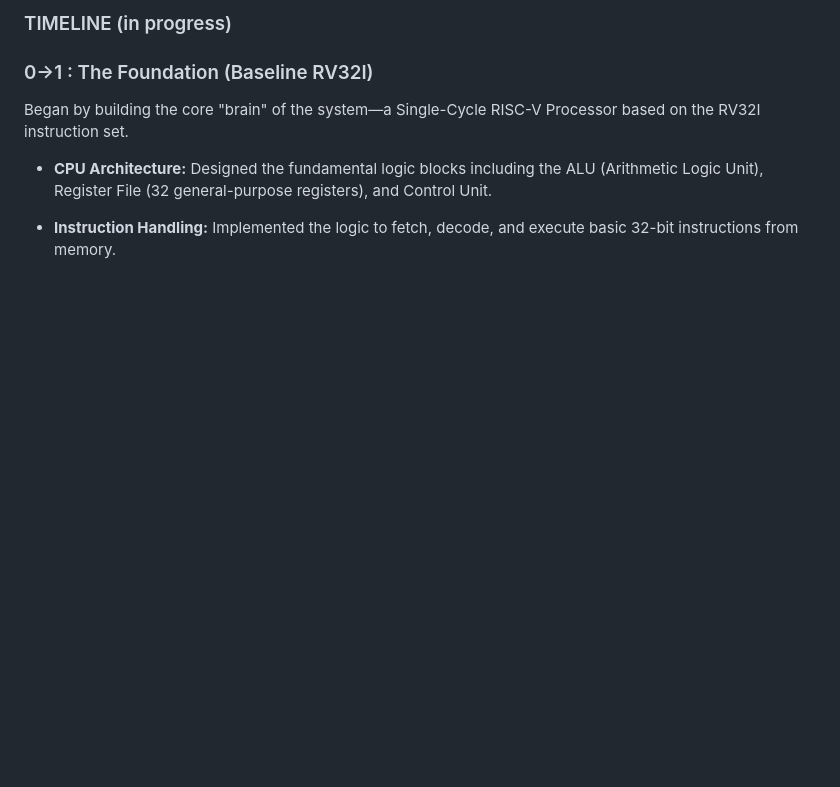
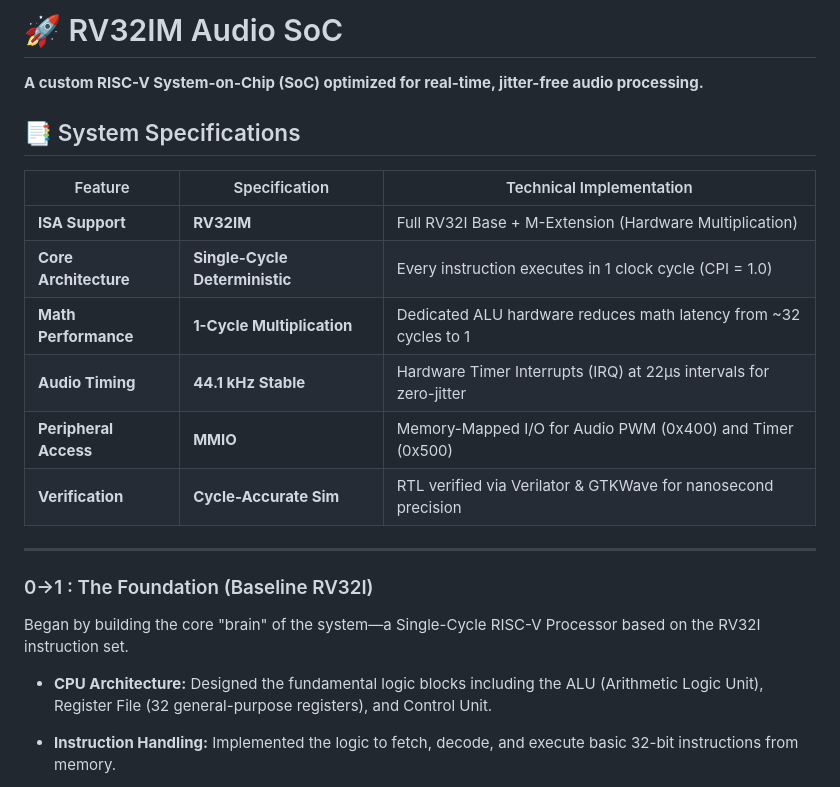
Before and after one commit to Raghavan-04/Custom_Audio_SOC, a Markdown page: readme.md, the part around the change. Drawn GitHub-style; blank space fills up the shorter version.

Commit message:
System specifications

```diff
--- a/readme.md
+++ b/readme.md
@@ -1,4 +1,21 @@
-### TIMELINE (in progress)
+
+# 🚀 RV32IM Audio SoC
+
+**A custom RISC-V System-on-Chip (SoC) optimized for real-time, jitter-free audio processing.**
+
+## 📑 System Specifications
+
+| Feature | Specification | Technical Implementation |
+| --- | --- | --- |
+| **ISA Support** | **RV32IM** | Full RV32I Base + M-Extension (Hardware Multiplication) |
+| **Core Architecture** | **Single-Cycle Deterministic** | Every instruction executes in 1 clock cycle (CPI = 1.0) |
+| **Math Performance** | **1-Cycle Multiplication** | Dedicated ALU hardware reduces math latency from ~32 cycles to 1 |
+| **Audio Timing** | **44.1 kHz Stable** | Hardware Timer Interrupts (IRQ) at 22μs intervals for zero-jitter |
+| **Peripheral Access** | **MMIO** | Memory-Mapped I/O for Audio PWM (0x400) and Timer (0x500) |
+| **Verification** | **Cycle-Accurate Sim** | RTL verified via Verilator & GTKWave for nanosecond precision |
+
+---
+
 
 ### 0->1 : The Foundation (Baseline RV32I)
 Began by building the core "brain" of the system—a Single-Cycle RISC-V Processor based on the RV32I instruction set.
```
